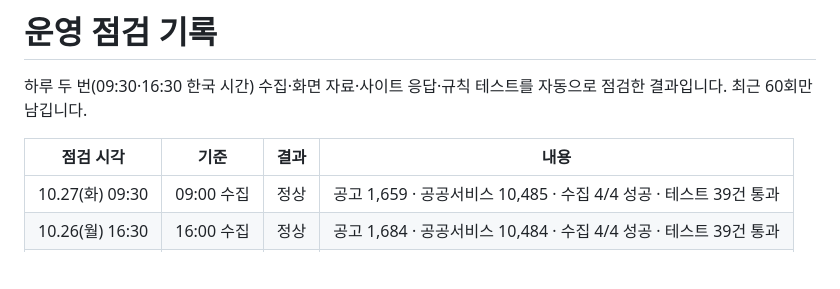
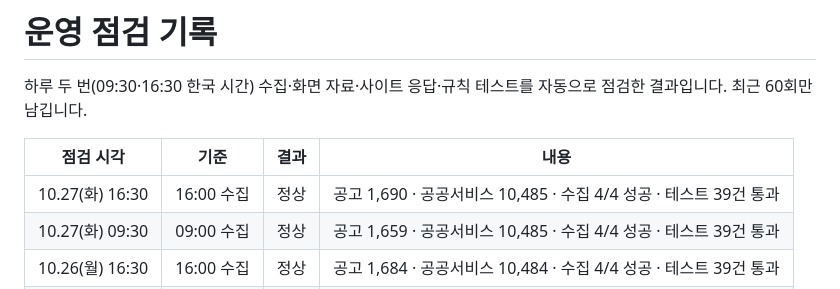
Before and after one commit to Dj-Lee2/jiwonmoa, a Markdown page: status/checks.md, the part around the change. Drawn GitHub-style; blank space fills up the shorter version.

```diff
--- a/status/checks.md
+++ b/status/checks.md
@@ -4,6 +4,7 @@
 
 | 점검 시각 | 기준 | 결과 | 내용 |
 |---|---|---|---|
+| 10.27(화) 16:30 | 16:00 수집 | 정상 | 공고 1,690 · 공공서비스 10,485 · 수집 4/4 성공 · 테스트 39건 통과 |
 | 10.27(화) 09:30 | 09:00 수집 | 정상 | 공고 1,659 · 공공서비스 10,485 · 수집 4/4 성공 · 테스트 39건 통과 |
 | 10.26(월) 16:30 | 16:00 수집 | 정상 | 공고 1,684 · 공공서비스 10,484 · 수집 4/4 성공 · 테스트 39건 통과 |
 | 10.26(월) 09:30 | 09:00 수집 | 정상 | 공고 1,650 · 공공서비스 10,484 · 수집 4/4 성공 · 테스트 39건 통과 |
```
Also changed, not shown: README.md (+1 -1 lines).
